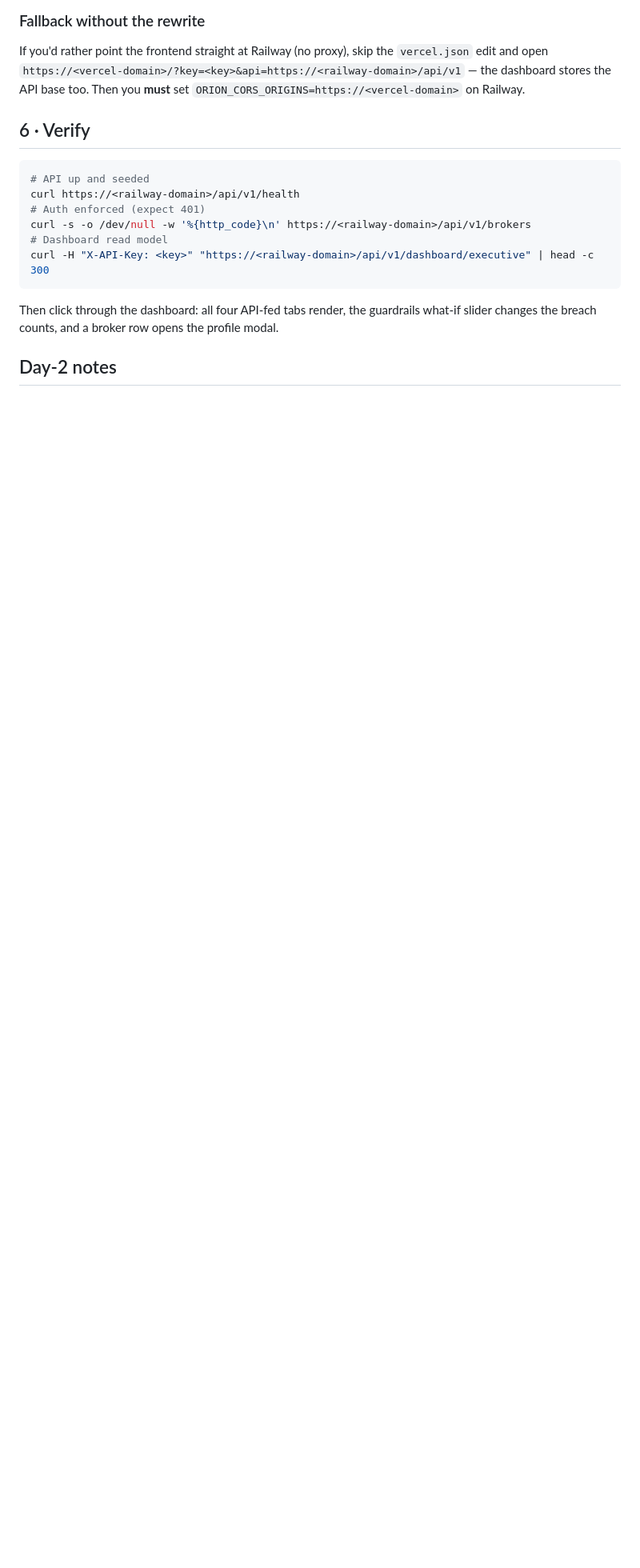
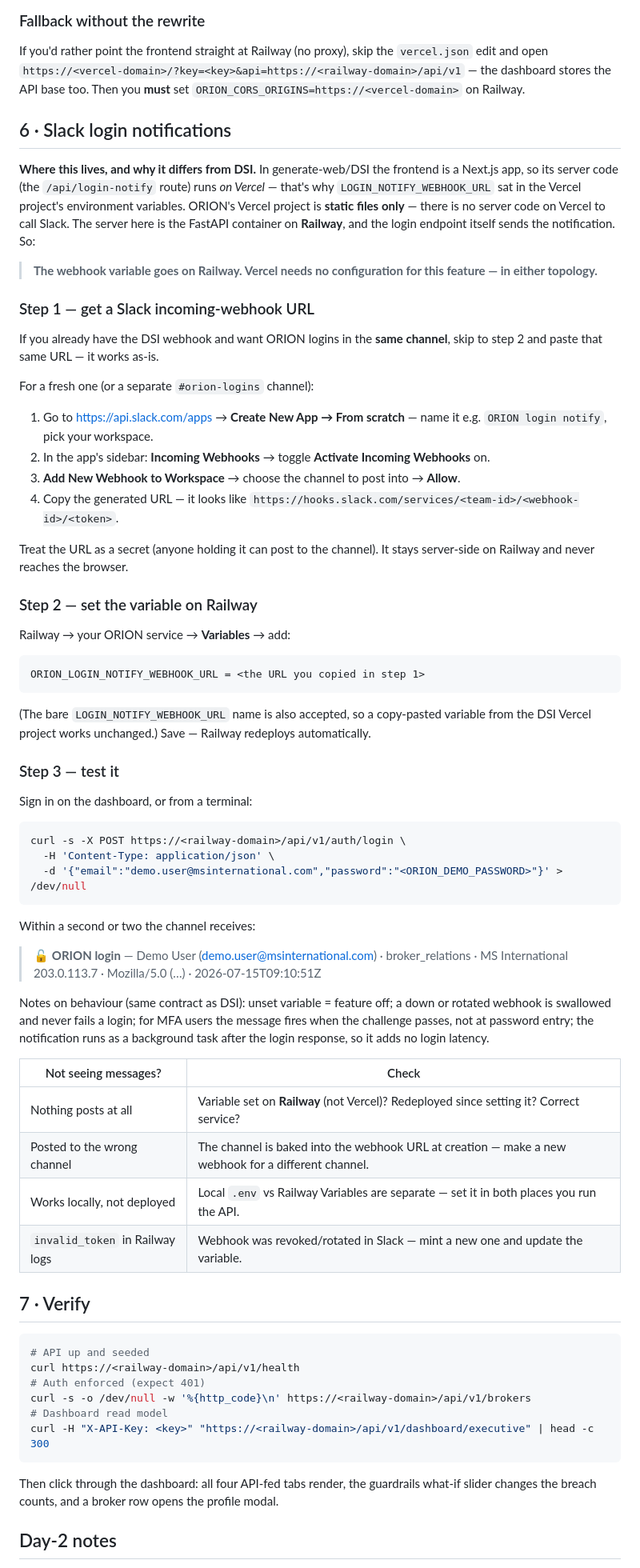
Before and after one commit to jwalker618/orion, a Markdown page: DEPLOY.md, the part around the change. Shown at 80% size. GitHub-like rendering; blank space fills up the shorter version.

Commit message:
DEPLOY.md: step-by-step Slack login-notification setup
Clarifies why the webhook variable lives on Railway (the FastAPI server
sends the notification) rather than Vercel (static files only, unlike
DSI's Next.js server routes), with webhook creation steps, a curl test,
and a troubleshooting table.

Co-Authored-By: Claude Fable 5 <noreply@anthropic.com>
Claude-Session: https://claude.ai/code/session_01VbuoWnBYNp7J5CdqKNdD5t

````diff
--- a/DEPLOY.md
+++ b/DEPLOY.md
@@ -97,7 +97,79 @@ If you'd rather point the frontend straight at Railway (no proxy), skip the
 the dashboard stores the API base too. Then you **must** set
 `ORION_CORS_ORIGINS=https://<vercel-domain>` on Railway.
 
-## 6 · Verify
+## 6 · Slack login notifications
+
+**Where this lives, and why it differs from DSI.** In generate-web/DSI the
+frontend is a Next.js app, so its server code (the `/api/login-notify` route)
+runs *on Vercel* — that's why `LOGIN_NOTIFY_WEBHOOK_URL` sat in the Vercel
+project's environment variables. ORION's Vercel project is **static files
+only** — there is no server code on Vercel to call Slack. The server here is
+the FastAPI container on **Railway**, and the login endpoint itself sends the
+notification. So:
+
+> **The webhook variable goes on Railway. Vercel needs no configuration for
+> this feature — in either topology.**
+
+### Step 1 — get a Slack incoming-webhook URL
+
+If you already have the DSI webhook and want ORION logins in the **same
+channel**, skip to step 2 and paste that same URL — it works as-is.
+
+For a fresh one (or a separate `#orion-logins` channel):
+
+1. Go to <https://api.slack.com/apps> → **Create New App → From scratch** —
+   name it e.g. `ORION login notify`, pick your workspace.
+2. In the app's sidebar: **Incoming Webhooks** → toggle **Activate Incoming
+   Webhooks** on.
+3. **Add New Webhook to Workspace** → choose the channel to post into →
+   **Allow**.
+4. Copy the generated URL — it looks like
+   `https://hooks.slack.com/services/<team-id>/<webhook-id>/<token>`.
+
+Treat the URL as a secret (anyone holding it can post to the channel). It
+stays server-side on Railway and never reaches the browser.
+
+### Step 2 — set the variable on Railway
+
+Railway → your ORION service → **Variables** → add:
+
+```
+ORION_LOGIN_NOTIFY_WEBHOOK_URL = <the URL you copied in step 1>
+```
+
+(The bare `LOGIN_NOTIFY_WEBHOOK_URL` name is also accepted, so a copy-pasted
+variable from the DSI Vercel project works unchanged.) Save — Railway
+redeploys automatically.
+
+### Step 3 — test it
+
+Sign in on the dashboard, or from a terminal:
+
+```bash
+curl -s -X POST https://<railway-domain>/api/v1/auth/login \
+  -H 'Content-Type: application/json' \
+  -d '{"email":"demo.user@msinternational.com","password":"<ORION_DEMO_PASSWORD>"}' > /dev/null
+```
+
+Within a second or two the channel receives:
+
+> 🔓 **ORION login** — Demo User (demo.user@msinternational.com) · broker_relations · MS International
+> 203.0.113.7 · Mozilla/5.0 (…) · 2026-07-15T09:10:51Z
+
+Notes on behaviour (same contract as DSI): unset variable = feature off; a
+down or rotated webhook is swallowed and never fails a login; for MFA users
+the message fires when the challenge passes, not at password entry; the
+notification runs as a background task after the login response, so it adds
+no login latency.
+
+| Not seeing messages? | Check |
+|---|---|
+| Nothing posts at all | Variable set on **Railway** (not Vercel)? Redeployed since setting it? Correct service? |
+| Posted to the wrong channel | The channel is baked into the webhook URL at creation — make a new webhook for a different channel. |
+| Works locally, not deployed | Local `.env` vs Railway Variables are separate — set it in both places you run the API. |
+| `invalid_token` in Railway logs | Webhook was revoked/rotated in Slack — mint a new one and update the variable. |
+
+## 7 · Verify
 
 ```bash
 # API up and seeded
````
